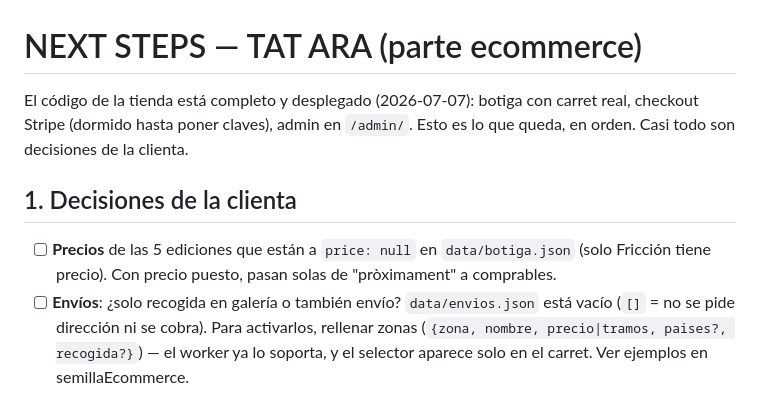
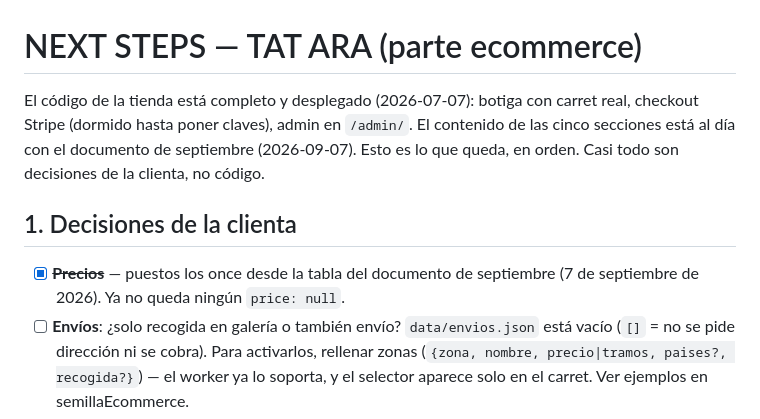
Before and after one commit to meowrhino/tatara, a Markdown page: NEXT_STEPS.md, the part around the change. Drawn GitHub-style.

Commit message:
docs(next-steps): los precios ya están, y el contenido al día con el documento de septiembre
Co-Authored-By: Claude Opus 5 <noreply@anthropic.com>

```diff
--- a/NEXT_STEPS.md
+++ b/NEXT_STEPS.md
@@ -1,12 +1,13 @@
 # NEXT STEPS — TAT ARA (parte ecommerce)
 
 El código de la tienda está completo y desplegado (2026-07-07): botiga con carret real,
-checkout Stripe (dormido hasta poner claves), admin en `/admin/`. Esto es lo que queda,
-en orden. Casi todo son decisiones de la clienta.
+checkout Stripe (dormido hasta poner claves), admin en `/admin/`. El contenido de las
+cinco secciones está al día con el documento de septiembre (2026-09-07). Esto es lo que
+queda, en orden. Casi todo son decisiones de la clienta, no código.
 
 ## 1. Decisiones de la clienta
-- [ ] **Precios** de las 5 ediciones que están a `price: null` en `data/botiga.json`
-      (solo Fricción tiene precio). Con precio puesto, pasan solas de "pròximament" a comprables.
+- [x] ~~**Precios**~~ — puestos los once desde la tabla del documento de septiembre
+      (7 de septiembre de 2026). Ya no queda ningún `price: null`.
 - [ ] **Envíos**: ¿solo recogida en galería o también envío? `data/envios.json` está vacío
       (`[]` = no se pide dirección ni se cobra). Para activarlos, rellenar zonas
       (`{zona, nombre, precio|tramos, paises?, recogida?}`) — el worker ya lo soporta,
```
